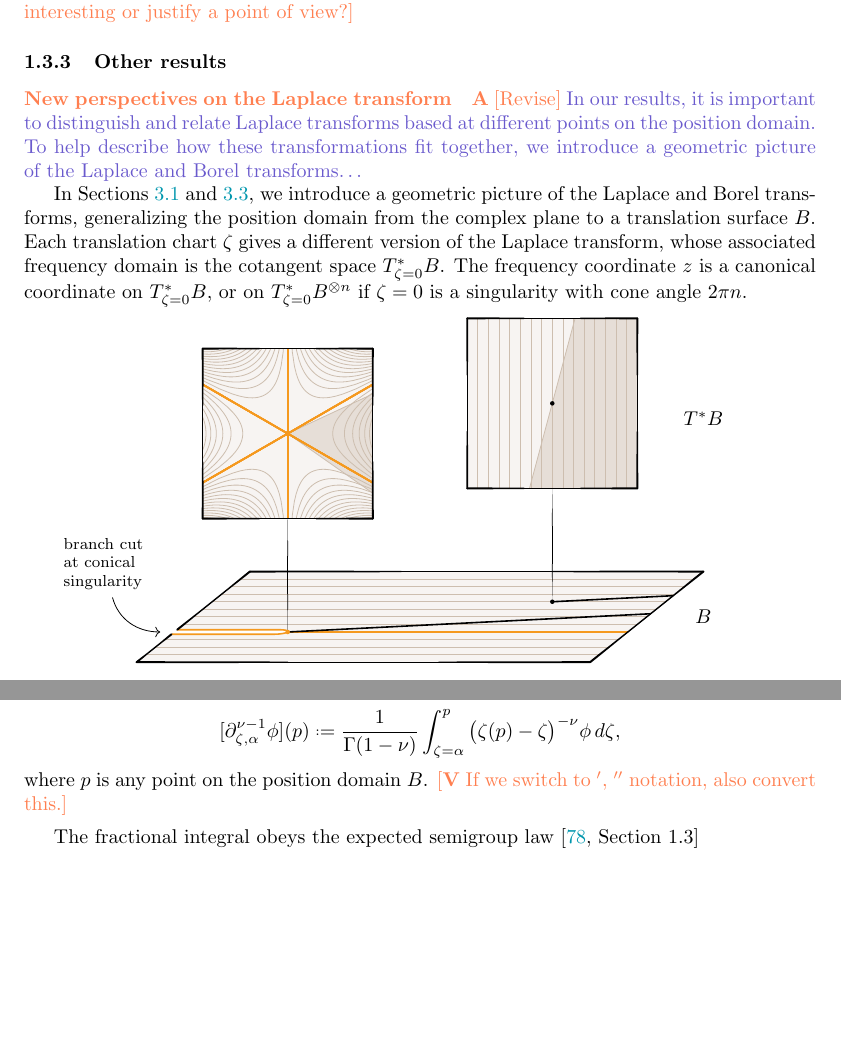
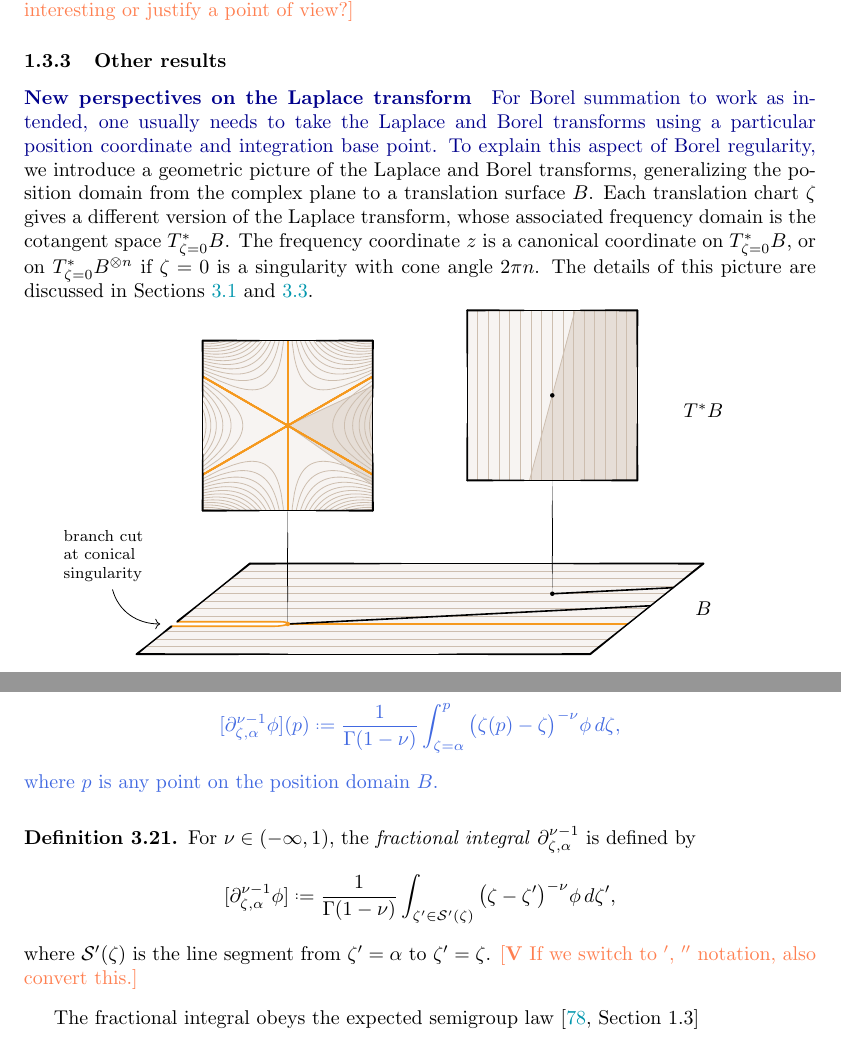
Before and after one commit to Vectornaut/airy-resurgence, a LaTeX paper (exp-resurgence.tex): two parts of pages 11 and 41 of 103, joined at a grey line, cut so that both start at the same text, the shorter picture padded with empty space. Compiled offline with pdfLaTeX.

Commit message:
Revise intro to new perspectives on Laplace transform

```diff
--- a/exp-resurgence.tex
+++ b/exp-resurgence.tex
@@ -533,9 +533,7 @@ If the integral defining $I_a$ is absolutely convergent, then $I_a$ is Borel reg
 %
 \paragraph{New perspectives on the Laplace transform}
 %
-\begin{todo}\textbf{A} [Revise]\end{todo} \begin{draft}In our results, it is important to distinguish and relate Laplace transforms based at different points on the position domain. To help describe how these transformations fit together, we introduce a geometric picture of the Laplace and Borel transforms\ldots\end{draft}
-
-In Sections \ref{sec:geometry_laplace} and \ref{sec:geometry_borel}, we introduce a geometric picture of the Laplace and Borel transforms, generalizing the position domain from the complex plane to a translation surface $B$. Each translation chart $\zeta$ gives a different version of the Laplace transform, whose associated frequency domain is the cotangent space $T^*_{\zeta = 0} B$. The frequency coordinate $z$ is a canonical coordinate on $T^*_{\zeta = 0}B$, or on $T^*_{\zeta = 0}B^{\otimes n}$ if $\zeta = 0$ is a singularity with cone angle $2\pi n$.
+\begin{revised}For Borel summation to work as intended, one usually needs to take the Laplace and Borel transforms using a particular position coordinate and integration base point. To explain this aspect of Borel regularity,\end{revised} we introduce a geometric picture of the Laplace and Borel transforms, generalizing the position domain from the complex plane to a translation surface $B$. Each translation chart $\zeta$ gives a different version of the Laplace transform, whose associated frequency domain is the cotangent space $T^*_{\zeta = 0} B$. The frequency coordinate $z$ is a canonical coordinate on $T^*_{\zeta = 0}B$, or on $T^*_{\zeta = 0}B^{\otimes n}$ if $\zeta = 0$ is a singularity with cone angle $2\pi n$. The details of this picture are discussed in Sections \ref{sec:geometry_laplace} and \ref{sec:geometry_borel}.
 \begin{center}
 \phaseSpaceLaplace
 \captionof{figure}{The frequency coordinate $z$ on the cotangent spaces of an ordinary point and a singular point. The singularity shown here has cone angle $6\pi$, like the singularities of the translation surface associated with the Airy function.}
@@ -1865,7 +1864,13 @@ In our treatmeant, we will restrict the Borel transform to the space of $1$-Gevr
 \begin{definition}
 For $\nu \in (-\infty, 1)$, the \textit{fractional integral} $\partial^{\nu-1}_{\zeta, \alpha}$ is defined by
 \[ [\partial^{\nu-1}_{\zeta, \alpha} \phi](p) \defeq \frac{1}{\Gamma(1-\nu)} \int_{\zeta =\alpha}^p \big(\zeta(p)-\zeta\big)^{-\nu} \phi\,d\zeta, \]
-where $p$ is any point on the position domain $B$. \begin{todo}[\textbf{V} If we switch to $'$, $''$ notation, also convert this.]\end{todo}%\footnote{\textcolor{magenta}{Why highlight this special case of the definition above? Is it important to use $\lambda$ instead of $\nu-1$?} For completeness we also give the \textcolor{magenta}{[redundant] definition} of the fractional integral $\partial_{\zeta_\alpha,0}^{-\lambda}$:
+where $p$ is any point on the position domain $B$.
+\end{definition}
+\end{old}
+\begin{definition}
+For $\nu \in (-\infty, 1)$, the \textit{fractional integral} $\partial^{\nu-1}_{\zeta, \alpha}$ is defined by
+\[ [\partial^{\nu-1}_{\zeta, \alpha} \phi] \defeq \frac{1}{\Gamma(1-\nu)} \int_{\zeta'\in\mathcal{S}'(\zeta)} \big(\zeta-\zeta'\big)^{-\nu} \phi\,d\zeta', \]
+where $\mathcal{S}'(\zeta)$ is the line segment from $\zeta'=\alpha$ to $\zeta'=\zeta$. \begin{todo}[\textbf{V} If we switch to $'$, $''$ notation, also convert this.]\end{todo}%\footnote{\textcolor{magenta}{Why highlight this special case of the definition above? Is it important to use $\lambda$ instead of $\nu-1$?} For completeness we also give the \textcolor{magenta}{[redundant] definition} of the fractional integral $\partial_{\zeta_\alpha,0}^{-\lambda}$:
 % \begin{equation*}
 %     \partial_{\zeta_\alpha,0}^{-\lambda}\varphi(p)\defeq\frac{1}{\Gamma(\lambda)}\int_{\zeta_\alpha=0}^{p}(\zeta_\alpha(p)-\zeta_\alpha)^{\lambda-1} \varphi \, d\zeta_\alpha.
 % \end{equation*}
```
Also changed, not shown: exp-resurgence.tex (11 more changed lines).
